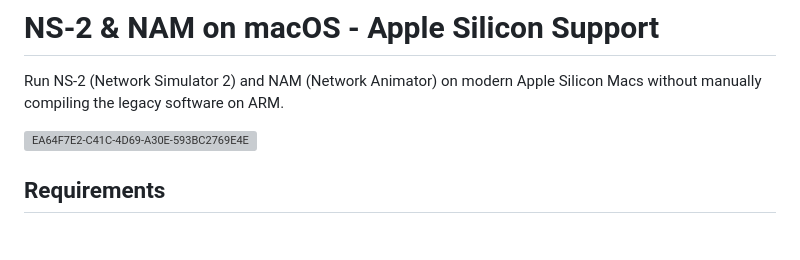
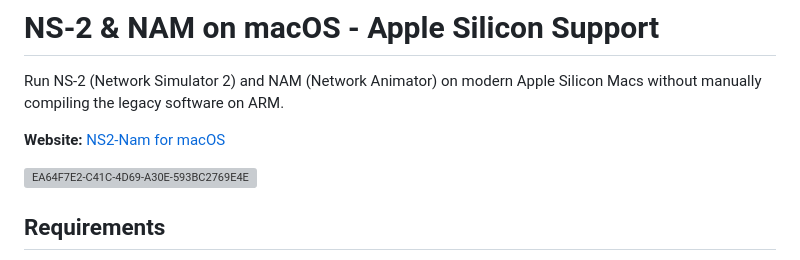
Before and after one commit to Deeptanu2005/NS2-Nam-MacOS, a Markdown page: README.md, the part around the change. GitHub-like rendering; blank space fills up the shorter version; grey boxes are pictures that could not be loaded.

Commit message:
Add project website

```diff
--- a/README.md
+++ b/README.md
@@ -1,6 +1,8 @@
 # NS-2 & NAM on macOS - Apple Silicon Support
 
 Run NS-2 (Network Simulator 2) and NAM (Network Animator) on modern Apple Silicon Macs without manually compiling the legacy software on ARM.
+
+**Website:** [NS2-Nam for macOS](https://deeptanu2005.github.io/NS2-Nam-MacOS/)
 
 <img width="1774" height="887" alt="EA64F7E2-C41C-4D69-A30E-593BC2769E4E" src="https://github.com/user-attachments/assets/099bdbe4-b4a7-4f11-9828-ea7913e15ea1" />
 
```
